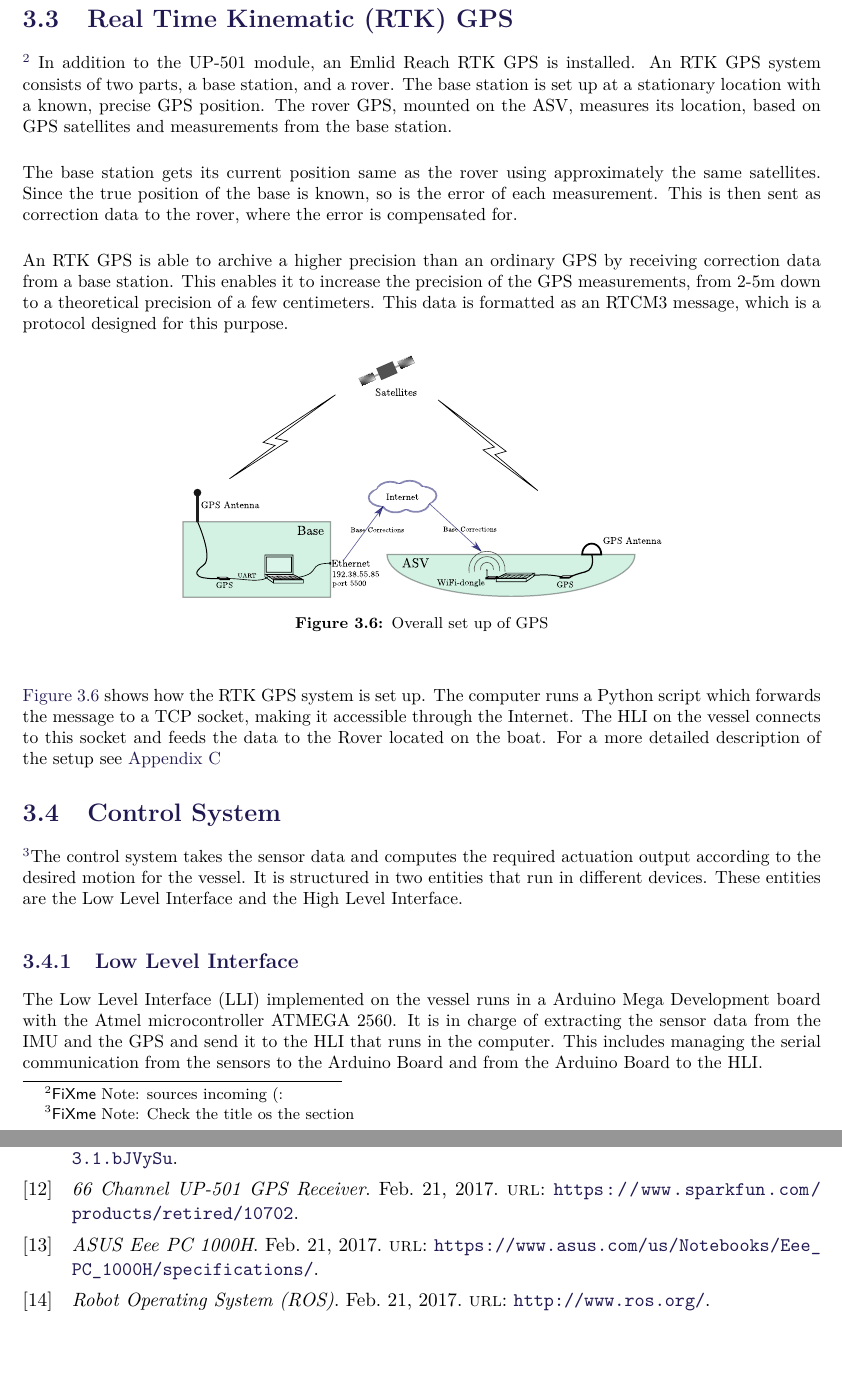
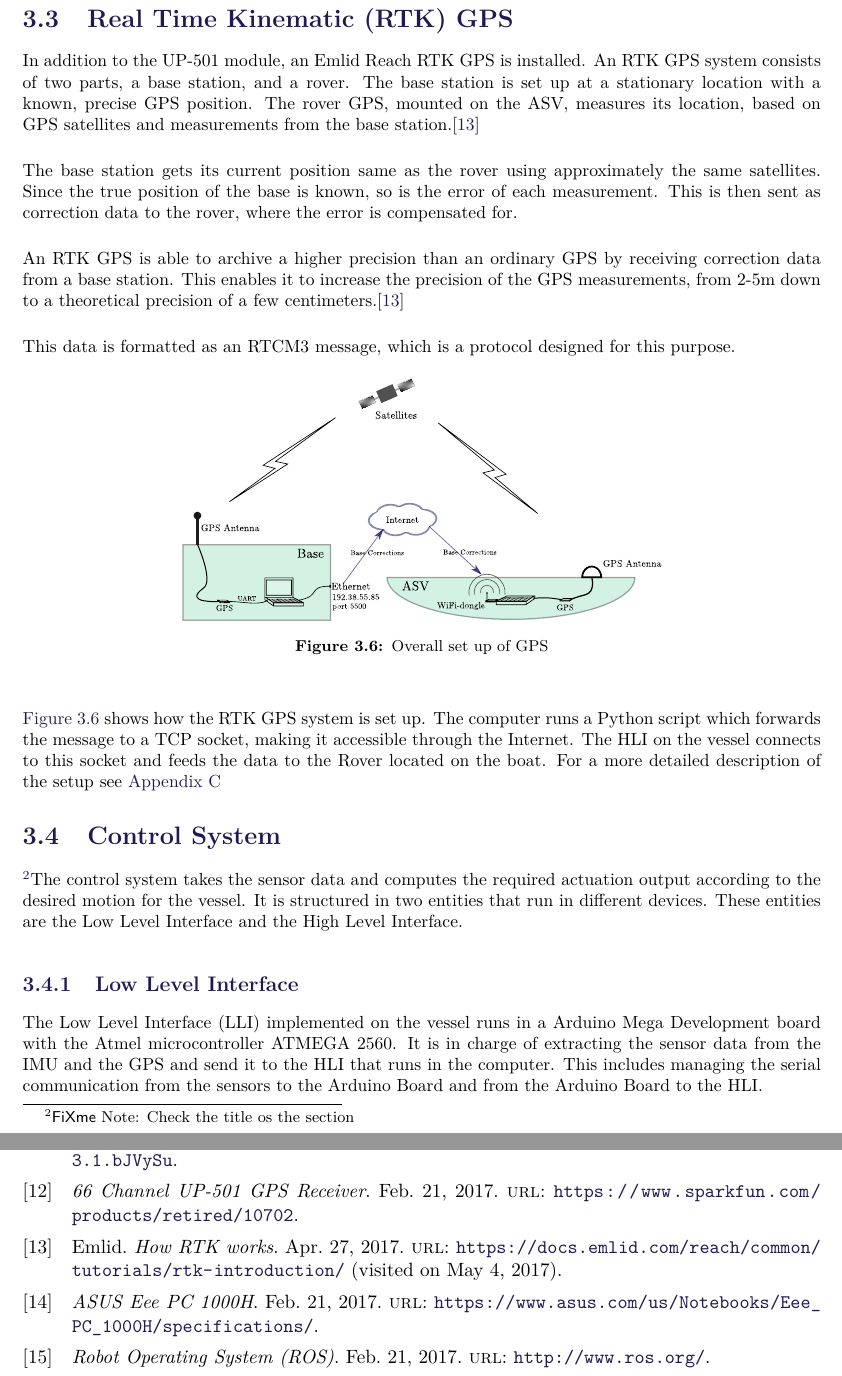
Before and after one commit to nielsSkov/p8-vessel-report, a LaTeX thesis (main.tex, which reads chapters/chapter2/Sensors.tex, setup/bibliography.bib): two parts of pages 20 and 82 of 85, joined at a grey line, cut so that both start at the same text. Compiled offline with pdfLaTeX.

Commit message:
[Add] Source

```diff
--- a/chapters/chapter2/Sensors.tex
+++ b/chapters/chapter2/Sensors.tex
@@ -35,17 +35,17 @@ The vessel has a UP-501 GPS Receiver installed. It operates with a update freque
 As the UP-501 is a standard GPS receiver, its precision is in the range of meters \fxnote{How to prove this?? Maybe make a test.}. This makes it cumbersome to control the position of the vessel using only GPS data, and thus, the GPS and the IMU data is combined to obtained the position of the vessel.
 
 \section{Real Time Kinematic (RTK) GPS}
-\fxnote{sources incoming (:}
 In addition to the UP-501 module, an Emlid Reach RTK GPS is installed.
 An RTK GPS system consists of two parts, a base station, and a rover.
 The base station is set up at a stationary location with a known, precise GPS position.
-The rover GPS, mounted on the ASV, measures its location, based on GPS satellites and measurements from the base station.
+The rover GPS, mounted on the ASV, measures its location, based on GPS satellites and measurements from the base station.\cite{EmlidRTK}
 
-The base station gets its current position same as the rover using approximately the same satellites. Since the true position of the base is known, so is the error of each measurement. This is then sent as correction data to the rover, where the error is compensated for.
+The base station gets its current position same as the rover using approximately the same satellites. Since the true position of the base is known, so is the error of each measurement. This is then sent as correction data to the rover, where the error is compensated for.%\cite{EmlidRTK}
 
 An RTK GPS is able to archive a higher precision than an ordinary GPS by receiving correction data from a base station.
 %The correction data is used by the rover to estimate signal disturbances, caused be the signals entering the atmosphere.
-This enables it to increase the precision of the GPS measurements, from 2-5m down to a theoretical precision of a few centimeters.
+This enables it to increase the precision of the GPS measurements, from 2-5m down to a theoretical precision of a few centimeters.\cite{EmlidRTK}
+
 This data is formatted as an RTCM3 message, which is a protocol designed for this purpose.
 \begin{figure}[H]
 	\includegraphics[width=0.6\textwidth]{figures/comunicationSetup.pdf}
--- a/setup/bibliography.bib
+++ b/setup/bibliography.bib
@@ -1 +1,4 @@
 % Encoding: UTF-8
+
+@online{EmlidRTK,
+  author = {Emlid},
@@ -1,0 +8 @@
+  url = {https://docs.emlid.com/reach/common/tutorials/rtk-introduction/},
```
Also changed, not shown: setup/bibliography.bib (16 more changed lines).
